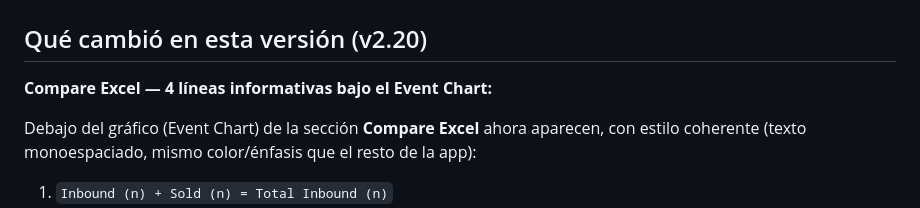
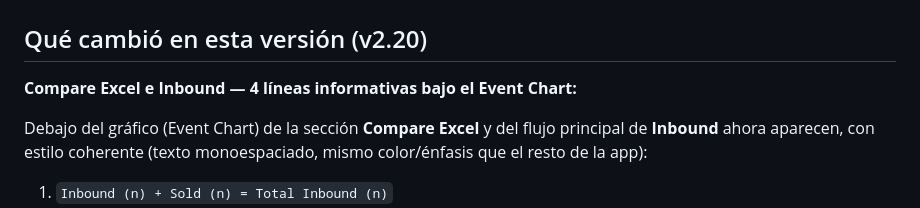
Before and after one commit to MSD3sign/outside-event-dashboard, a Markdown page: README.md, the part around the change. GitHub-like rendering.

Commit message:
v2.20: README (formulas in both panels)

```diff
--- a/README.md
+++ b/README.md
@@ -6,9 +6,9 @@ https://msd3sign.github.io/outside-event-dashboard/
 
 ## Qué cambió en esta versión (v2.20)
 
-**Compare Excel — 4 líneas informativas bajo el Event Chart:**
+**Compare Excel e Inbound — 4 líneas informativas bajo el Event Chart:**
 
-Debajo del gráfico (Event Chart) de la sección **Compare Excel** ahora aparecen, con estilo coherente (texto monoespaciado, mismo color/énfasis que el resto de la app):
+Debajo del gráfico (Event Chart) de la sección **Compare Excel** y del flujo principal de **Inbound** ahora aparecen, con estilo coherente (texto monoespaciado, mismo color/énfasis que el resto de la app):
 
 1. `Inbound (n) + Sold (n) = Total Inbound (n)`
 2. `Outbound (n) − Total Inbound (n) = (resultado)`
```
